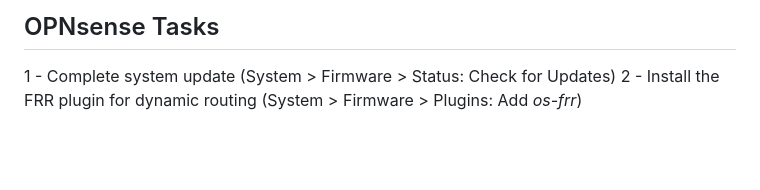
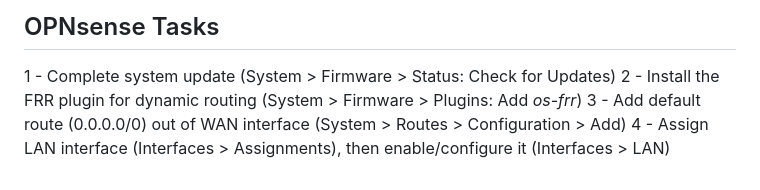
Before and after one commit to nevans13/aws-lab, a Markdown page: README.md, the part around the change. Drawn GitHub-style; blank space fills up the shorter version.

```diff
--- a/README.md
+++ b/README.md
@@ -40,3 +40,5 @@ The cloudformation.yaml conditions are structured that they can be enabled modul
 ## OPNsense Tasks
 1 - Complete system update (System > Firmware > Status: Check for Updates)
 2 - Install the FRR plugin for dynamic routing (System > Firmware > Plugins: Add *os-frr*)
+3 - Add default route (0.0.0.0/0) out of WAN interface (System > Routes > Configuration > Add)
+4 - Assign LAN interface (Interfaces > Assignments), then enable/configure it (Interfaces > LAN)
```
